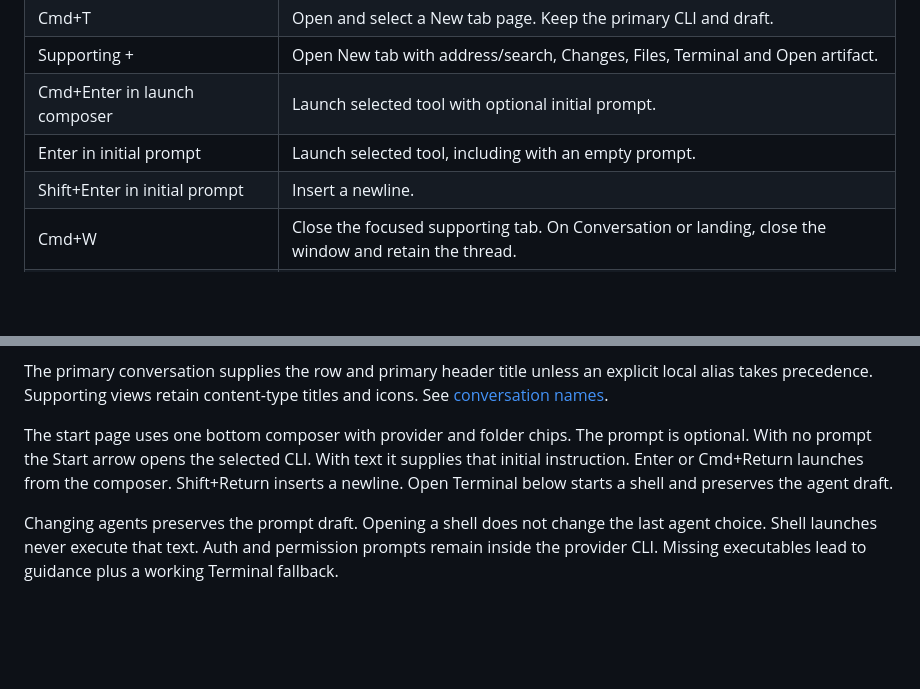
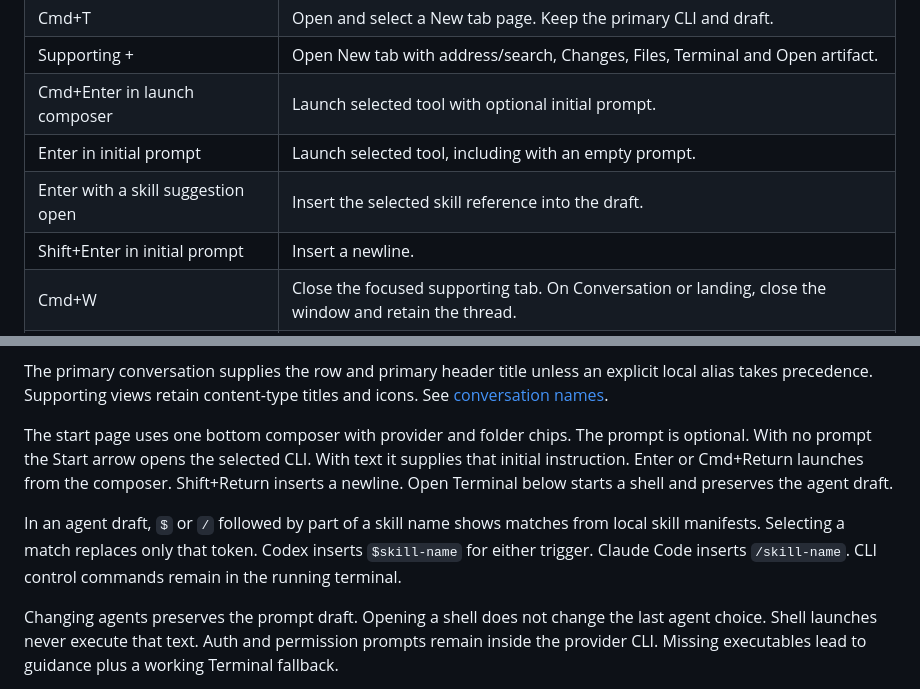
Before and after one commit to Pamekitti/spookky, a Markdown page: docs/flows.md, 2 parts joined by grey strips. Drawn GitHub-style; blank space fills up the shorter version.

Commit message:
docs: describe skill suggestions in launch drafts

```diff
--- a/docs/flows.md
+++ b/docs/flows.md
@@ -38,6 +38,7 @@ The global landing and each project landing retain separate drafts. Showing one
 | Supporting + | Open New tab with address/search, Changes, Files, Terminal and Open artifact. |
 | Cmd+Enter in launch composer | Launch selected tool with optional initial prompt. |
 | Enter in initial prompt | Launch selected tool, including with an empty prompt. |
+| Enter with a skill suggestion open | Insert the selected skill reference into the draft. |
 | Shift+Enter in initial prompt | Insert a newline. |
 | Cmd+W | Close the focused supporting tab. On Conversation or landing, close the window and retain the thread. |
 | Archive thread | Hide it from ordinary navigation. Keep provider history, processes, files and branch. |
@@ -108,6 +109,8 @@ Metadata upgrade replaces automatic New workspace and workspace-xxxxxxxx labels,
 The primary conversation supplies the row and primary header title unless an explicit local alias takes precedence. Supporting views retain content-type titles and icons. See [conversation names](conversation-titles.md).
 
 The start page uses one bottom composer with provider and folder chips. The prompt is optional. With no prompt the Start arrow opens the selected CLI. With text it supplies that initial instruction. Enter or Cmd+Return launches from the composer. Shift+Return inserts a newline. Open Terminal below starts a shell and preserves the agent draft.
+
+In an agent draft, `$` or `/` followed by part of a skill name shows matches from local skill manifests. Selecting a match replaces only that token. Codex inserts `$skill-name` for either trigger. Claude Code inserts `/skill-name`. CLI control commands remain in the running terminal.
 
 Changing agents preserves the prompt draft. Opening a shell does not change the last agent choice. Shell launches never execute that text. Auth and permission prompts remain inside the provider CLI. Missing executables lead to guidance plus a working Terminal fallback.
 
```
Also changed, not shown: docs/acceptance.md (+1 -0 lines), docs/interface.md (+2 -0 lines).
